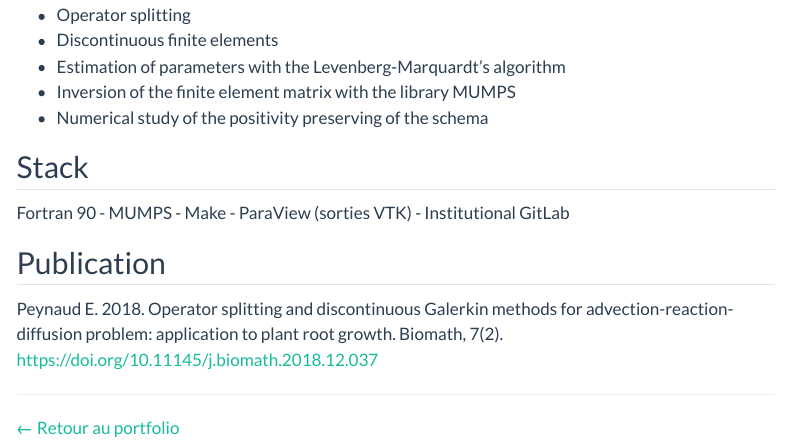
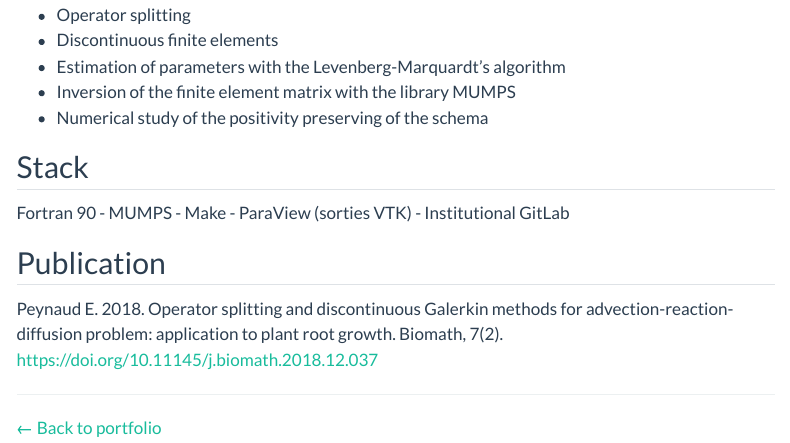
Before and after one commit to epeynaud/epeynaud.github.io, a Quarto document (en/portfolio/femroot.qmd): the page in a window 1100 px wide, from 350 px down. Rendered offline with R 4.5, knitr and Pandoc in place of Quarto, with nearby package versions; menus at the side of the page are left out.

Commit message:
Translated back to home.

```diff
--- a/en/portfolio/femroot.qmd
+++ b/en/portfolio/femroot.qmd
@@ -24,4 +24,4 @@ for advection-reaction-diffusion problem: application to plant root growth.
 Biomath, 7(2). [https://doi.org/10.11145/j.biomath.2018.12.037](https://doi.org/10.11145/j.biomath.2018.12.037)
 
 ---
-[← Retour au portfolio](index.qmd)
+[← Back to portfolio](index.qmd)
```
